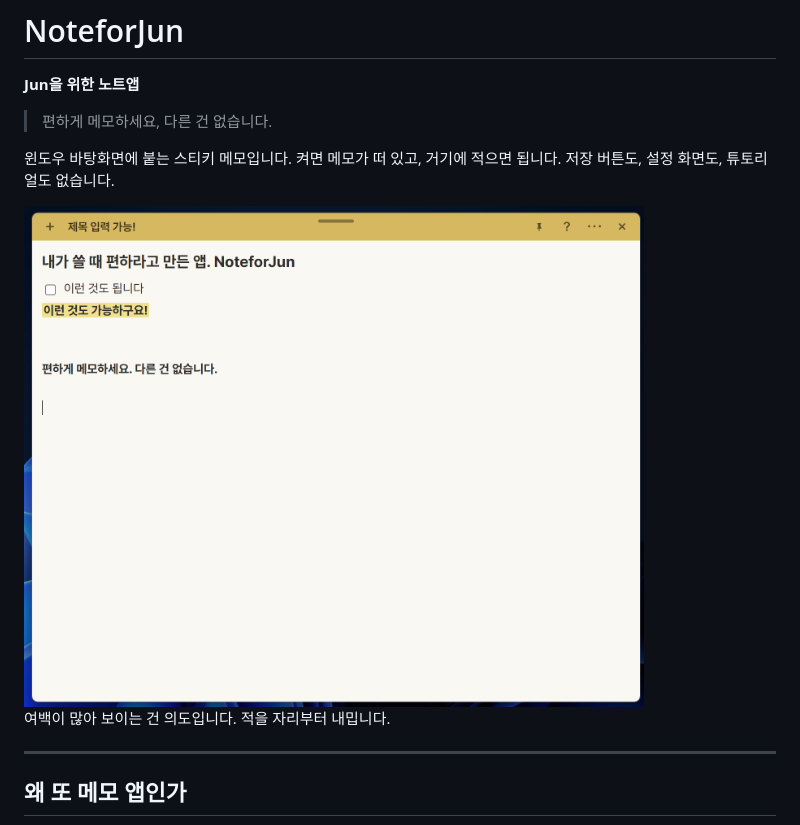
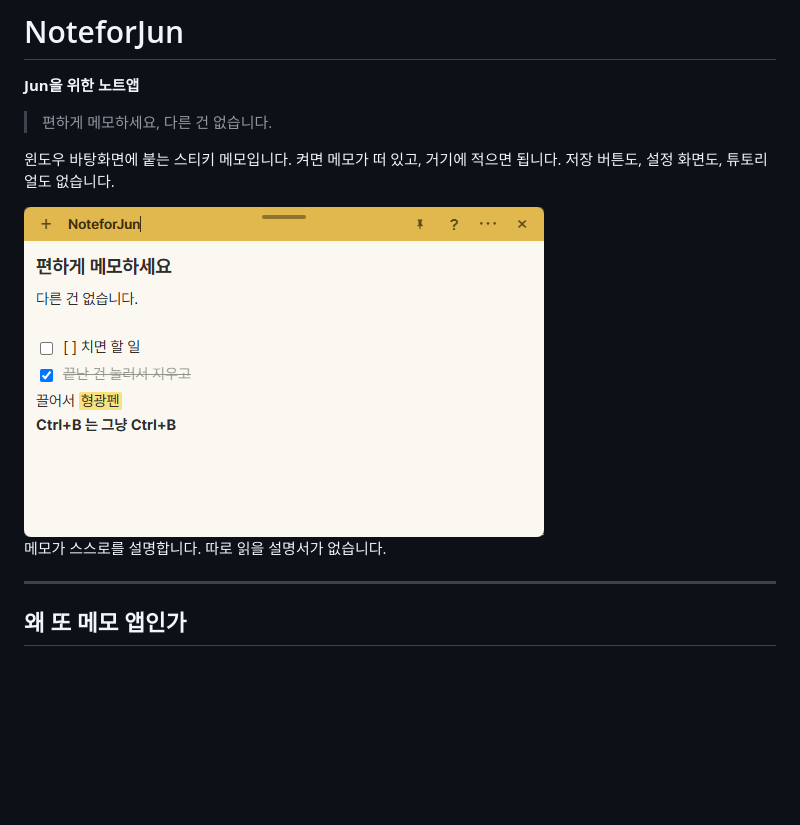
Before and after one commit to O6west/NoteforJun, a Markdown page: README.md, the part around the change. Rendered like a GitHub page; pictures changed too: docs/images/note.png; blank space fills up the shorter version.

```diff
--- a/README.md
+++ b/README.md
@@ -6,9 +6,9 @@
 
 윈도우 바탕화면에 붙는 스티키 메모입니다. 켜면 메모가 떠 있고, 거기에 적으면 됩니다. 저장 버튼도, 설정 화면도, 튜토리얼도 없습니다.
 
-<img src="docs/images/note.png" alt="NoteforJun 메모 창. 상단바에 제목과 핀·도움말·메뉴·닫기 버튼이 있고, 본문에 큰 글씨 제목과 체크박스, 형광펜이 적용된 메모가 적혀 있다." width="620">
+<img src="docs/images/note.png" alt="NoteforJun 메모 창. 상단바에 제목 'NoteforJun'과 핀·도움말·메뉴·닫기 버튼이 있고, 본문에 큰 글씨로 '편하게 메모하세요', 체크박스 두 줄, 형광펜과 굵게가 적용된 줄이 적혀 있다." width="520">
 
-여백이 많아 보이는 건 의도입니다. 적을 자리부터 내밉니다.
+메모가 스스로를 설명합니다. 따로 읽을 설명서가 없습니다.
 
 ---
 
```
Also changed, not shown: 2 other files.
